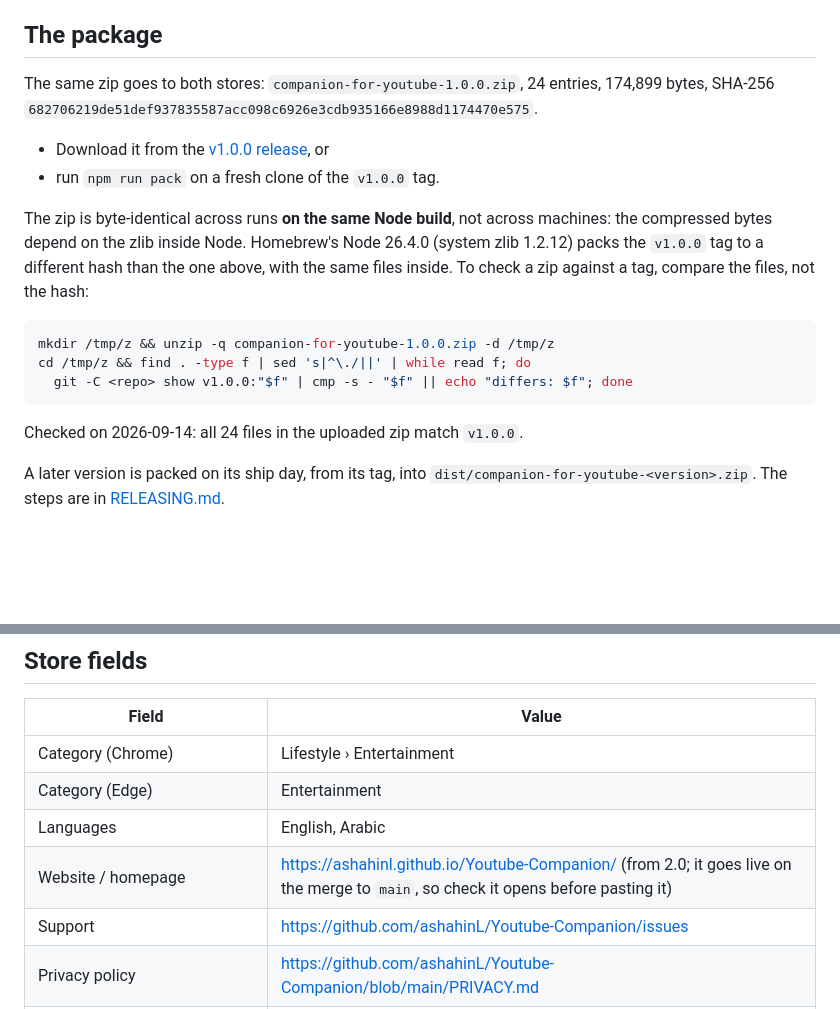
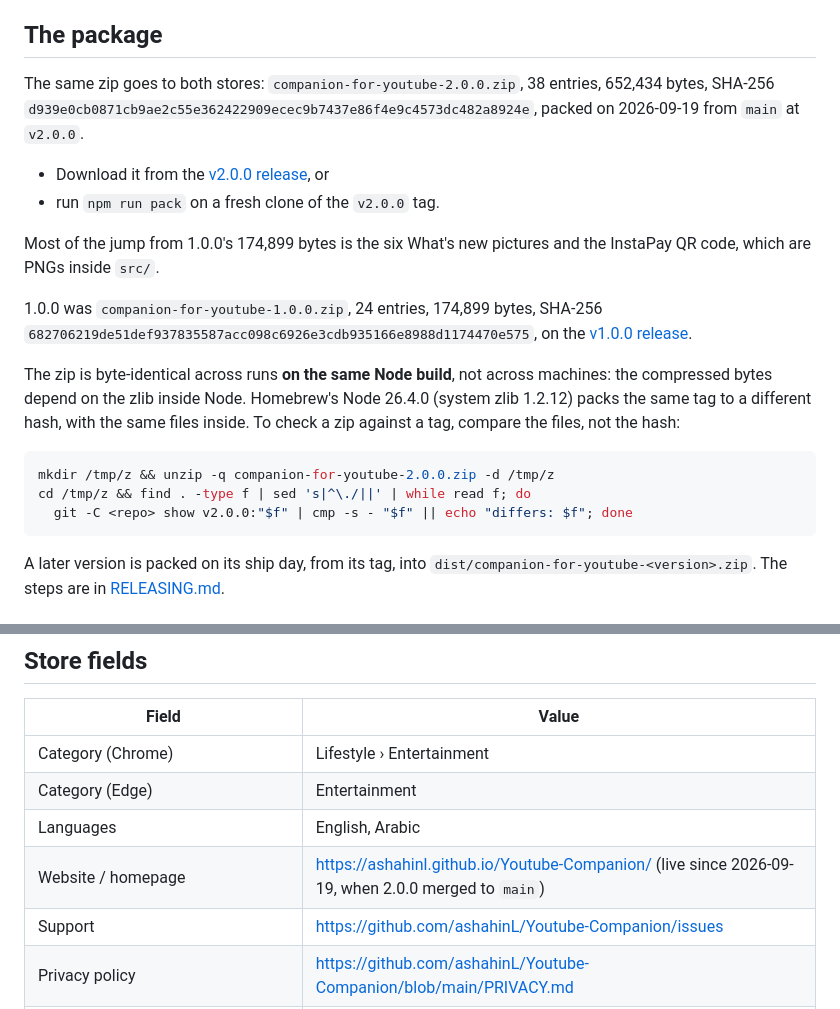
Before and after one commit to ashahinL/Youtube-Companion, a Markdown page: store/LISTING.md, 2 parts joined by grey strips. Rendered like a GitHub page; blank space fills up the shorter version.

Commit message:
Record the 2.0.0 zip and the live home page
The zip's entry count, size and SHA-256, and the link to the v2.0.0 release.
The verification recipe points at v2.0.0 now. 1.0.0's numbers stay, one line
down, so an old upload can still be checked.

The home page went live with this merge to main, so the store field says so
instead of saying to check first.

Co-Authored-By: Claude Opus 5 <noreply@anthropic.com>

````diff
--- a/store/LISTING.md
+++ b/store/LISTING.md
@@ -17,26 +17,32 @@ When a listing goes live, put its link in the README's install section.
 
 ## The package
 
-The same zip goes to both stores: `companion-for-youtube-1.0.0.zip`, 24
-entries, 174,899 bytes, SHA-256
-`682706219de51def937835587acc098c6926e3cdb935166e8988d1174470e575`.
+The same zip goes to both stores: `companion-for-youtube-2.0.0.zip`, 38
+entries, 652,434 bytes, SHA-256
+`d939e0cb0871cb9ae2c55e362422909ecec9b7437e86f4e9c4573dc482a8924e`, packed on
+2026-09-19 from `main` at `v2.0.0`.
 
-- Download it from the [v1.0.0 release](https://github.com/ashahinL/Youtube-Companion/releases/tag/v1.0.0), or
-- run `npm run pack` on a fresh clone of the `v1.0.0` tag.
+- Download it from the [v2.0.0 release](https://github.com/ashahinL/Youtube-Companion/releases/tag/v2.0.0), or
+- run `npm run pack` on a fresh clone of the `v2.0.0` tag.
+
+Most of the jump from 1.0.0's 174,899 bytes is the six What's new pictures
+and the InstaPay QR code, which are PNGs inside `src/`.
+
+1.0.0 was `companion-for-youtube-1.0.0.zip`, 24 entries, 174,899 bytes,
+SHA-256 `682706219de51def937835587acc098c6926e3cdb935166e8988d1174470e575`,
+on the [v1.0.0 release](https://github.com/ashahinL/Youtube-Companion/releases/tag/v1.0.0).
 
 The zip is byte-identical across runs **on the same Node build**, not across
 machines: the compressed bytes depend on the zlib inside Node. Homebrew's
-Node 26.4.0 (system zlib 1.2.12) packs the `v1.0.0` tag to a different hash
-than the one above, with the same files inside. To check a zip against a tag,
-compare the files, not the hash:
+Node 26.4.0 (system zlib 1.2.12) packs the same tag to a different hash, with
+the same files inside. To check a zip against a tag, compare the files, not
+the hash:
 
 ```bash
-mkdir /tmp/z && unzip -q companion-for-youtube-1.0.0.zip -d /tmp/z
+mkdir /tmp/z && unzip -q companion-for-youtube-2.0.0.zip -d /tmp/z
 cd /tmp/z && find . -type f | sed 's|^\./||' | while read f; do
-  git -C <repo> show v1.0.0:"$f" | cmp -s - "$f" || echo "differs: $f"; done
+  git -C <repo> show v2.0.0:"$f" | cmp -s - "$f" || echo "differs: $f"; done
 ```
-
-Checked on 2026-09-14: all 24 files in the uploaded zip match `v1.0.0`.
 
 A later version is packed on its ship day, from its tag, into
 `dist/companion-for-youtube-<version>.zip`. The steps are in
@@ -102,7 +108,7 @@ the earlier file.
 | Category (Chrome) | Lifestyle › Entertainment |
 | Category (Edge) | Entertainment |
 | Languages | English, Arabic |
-| Website / homepage | https://ashahinl.github.io/Youtube-Companion/ (from 2.0; it goes live on the merge to `main`, so check it opens before pasting it) |
+| Website / homepage | https://ashahinl.github.io/Youtube-Companion/ (live since 2026-09-19, when 2.0.0 merged to `main`) |
 | Support | https://github.com/ashahinL/Youtube-Companion/issues |
 | Privacy policy | https://github.com/ashahinL/Youtube-Companion/blob/main/PRIVACY.md |
 | Pricing | Free |
````
